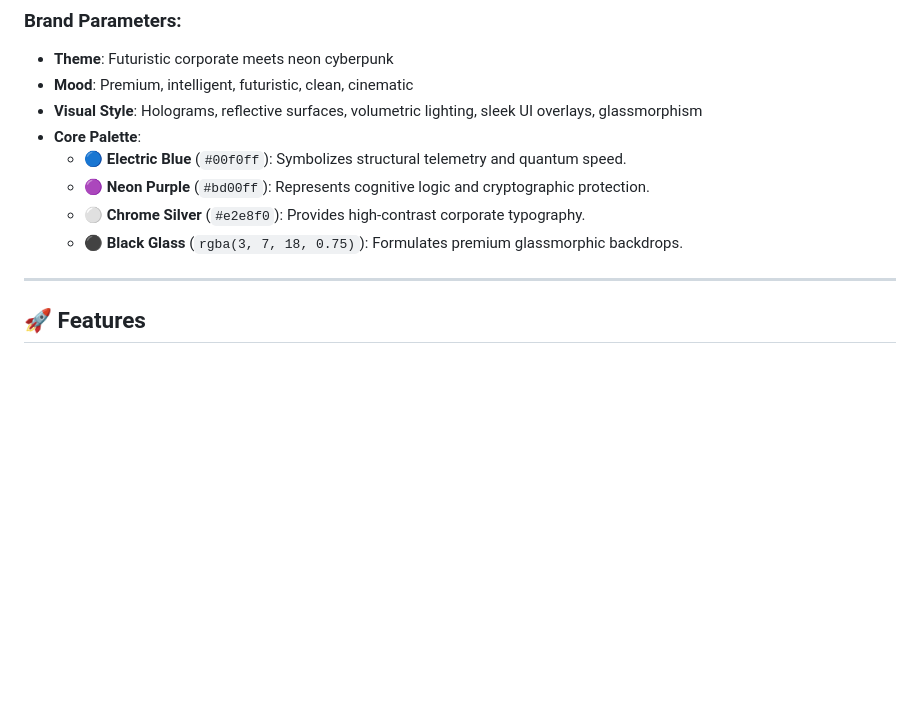
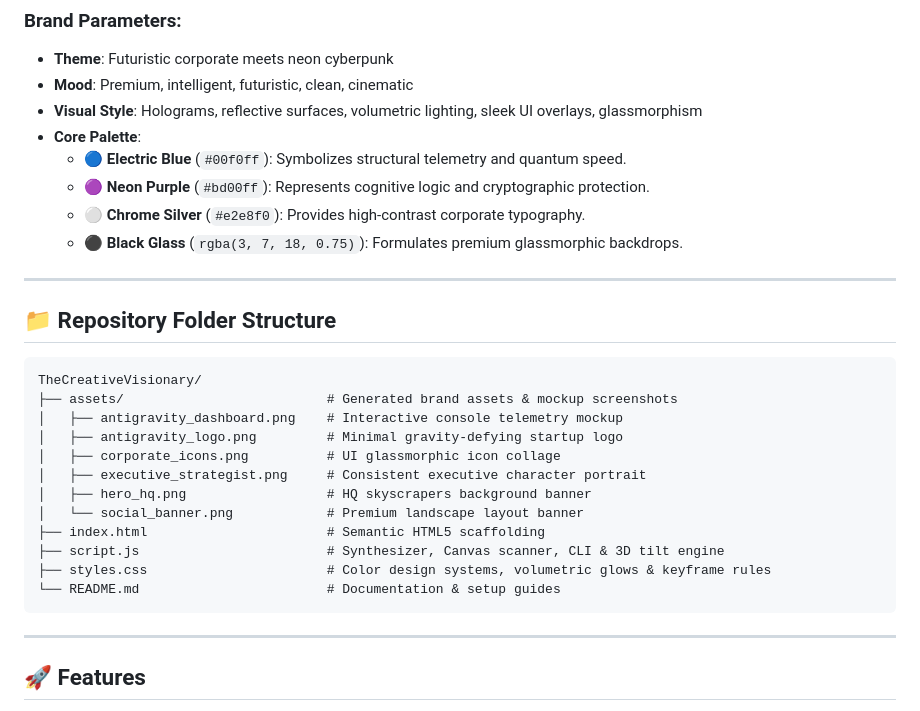
Before and after one commit to abakaushik-lgtm/TheCreativeVisionary, a Markdown page: README.md, the part around the change. GitHub-like rendering; blank space fills up the shorter version.

Commit message:
Add visual repository folder structure to README.md

````diff
--- a/README.md
+++ b/README.md
@@ -21,6 +21,25 @@ A premium, interactive single-page corporate portal and branding system designed
   - 🟣 **Neon Purple** (`#bd00ff`): Represents cognitive logic and cryptographic protection.
   - ⚪ **Chrome Silver** (`#e2e8f0`): Provides high-contrast corporate typography.
   - ⚫ **Black Glass** (`rgba(3, 7, 18, 0.75)`): Formulates premium glassmorphic backdrops.
+
+---
+
+## 📁 Repository Folder Structure
+
+```directory
+TheCreativeVisionary/
+├── assets/                          # Generated brand assets & mockup screenshots
+│   ├── antigravity_dashboard.png    # Interactive console telemetry mockup
+│   ├── antigravity_logo.png         # Minimal gravity-defying startup logo
+│   ├── corporate_icons.png          # UI glassmorphic icon collage
+│   ├── executive_strategist.png     # Consistent executive character portrait
+│   ├── hero_hq.png                  # HQ skyscrapers background banner
+│   └── social_banner.png            # Premium landscape layout banner
+├── index.html                       # Semantic HTML5 scaffolding
+├── script.js                        # Synthesizer, Canvas scanner, CLI & 3D tilt engine
+├── styles.css                       # Color design systems, volumetric glows & keyframe rules
+└── README.md                        # Documentation & setup guides
+```
 
 ---
 
````
